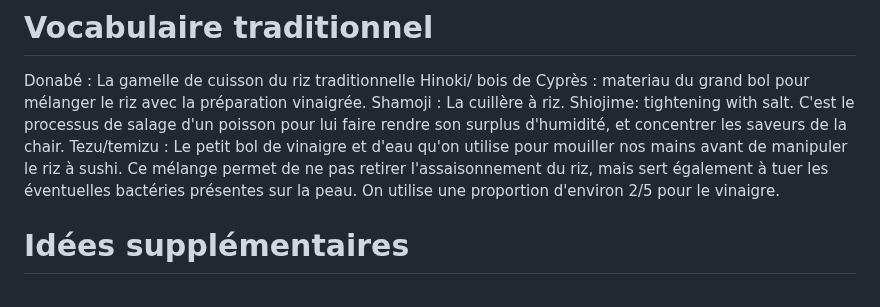
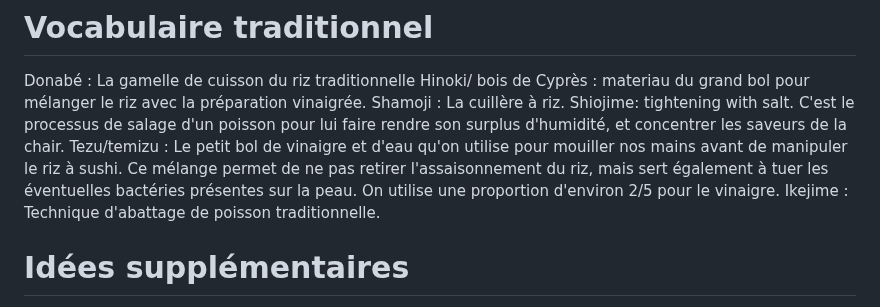
Before and after one commit to Orel37/Cuisine, a Markdown page: Guides/Sushis/guide.md, the part around the change. Rendered like a GitHub page.

```diff
--- a/Guides/Sushis/guide.md
+++ b/Guides/Sushis/guide.md
@@ -84,7 +84,7 @@ Hinoki/ bois de Cyprès : materiau du grand bol pour mélanger le riz avec la pr
 Shamoji : La cuillère à riz.
 Shiojime: tightening with salt. C'est le processus de salage d'un poisson pour lui faire rendre son surplus d'humidité, et concentrer les saveurs de la chair.
 Tezu/temizu : Le petit bol de vinaigre et d'eau qu'on utilise pour mouiller nos mains avant de manipuler le riz à sushi. Ce mélange permet de ne pas retirer l'assaisonnement du riz, mais sert également à tuer les éventuelles bactéries présentes sur la peau. On utilise une proportion d'environ  2/5 pour le vinaigre.
-
+Ikejime : Technique d'abattage de poisson traditionnelle.
 
 # Idées supplémentaires
 
```
Also changed, not shown: Guides/Sushis/poisson.md (+18 -0 lines).
